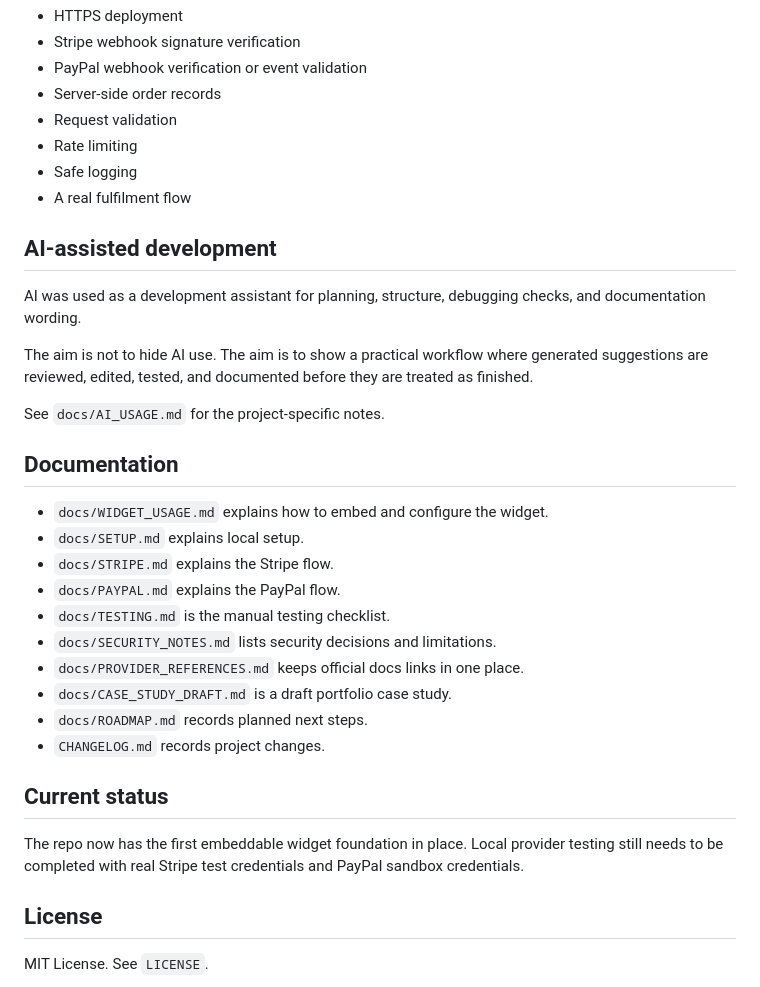
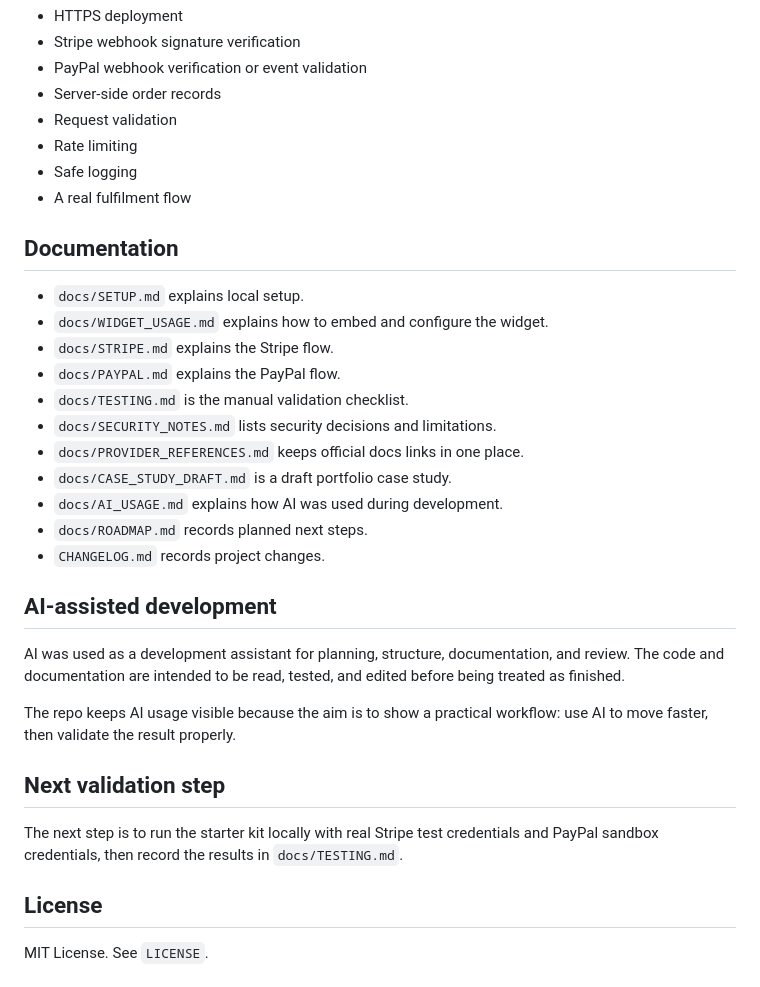
Before and after one commit to n4thyan/payment-integration-starter-kit, a Markdown page: README.md, the part around one of its changes. GitHub-like rendering.

```diff
--- a/README.md
+++ b/README.md
@@ -199,30 +222,29 @@ Before live use, the project would need at minimum:
 - Safe logging
 - A real fulfilment flow
 
-## AI-assisted development
-
-AI was used as a development assistant for planning, structure, debugging checks, and documentation wording.
-
-The aim is not to hide AI use. The aim is to show a practical workflow where generated suggestions are reviewed, edited, tested, and documented before they are treated as finished.
-
-See `docs/AI_USAGE.md` for the project-specific notes.
-
 ## Documentation
 
+- `docs/SETUP.md` explains local setup.
 - `docs/WIDGET_USAGE.md` explains how to embed and configure the widget.
-- `docs/SETUP.md` explains local setup.
 - `docs/STRIPE.md` explains the Stripe flow.
 - `docs/PAYPAL.md` explains the PayPal flow.
-- `docs/TESTING.md` is the manual testing checklist.
+- `docs/TESTING.md` is the manual validation checklist.
 - `docs/SECURITY_NOTES.md` lists security decisions and limitations.
 - `docs/PROVIDER_REFERENCES.md` keeps official docs links in one place.
 - `docs/CASE_STUDY_DRAFT.md` is a draft portfolio case study.
+- `docs/AI_USAGE.md` explains how AI was used during development.
 - `docs/ROADMAP.md` records planned next steps.
 - `CHANGELOG.md` records project changes.
 
-## Current status
+## AI-assisted development
 
-The repo now has the first embeddable widget foundation in place. Local provider testing still needs to be completed with real Stripe test credentials and PayPal sandbox credentials.
+AI was used as a development assistant for planning, structure, documentation, and review. The code and documentation are intended to be read, tested, and edited before being treated as finished.
+
+The repo keeps AI usage visible because the aim is to show a practical workflow: use AI to move faster, then validate the result properly.
+
+## Next validation step
+
+The next step is to run the starter kit locally with real Stripe test credentials and PayPal sandbox credentials, then record the results in `docs/TESTING.md`.
 
 ## License
 
```
Also changed, not shown: other parts of README.md (+32 -9 lines).
